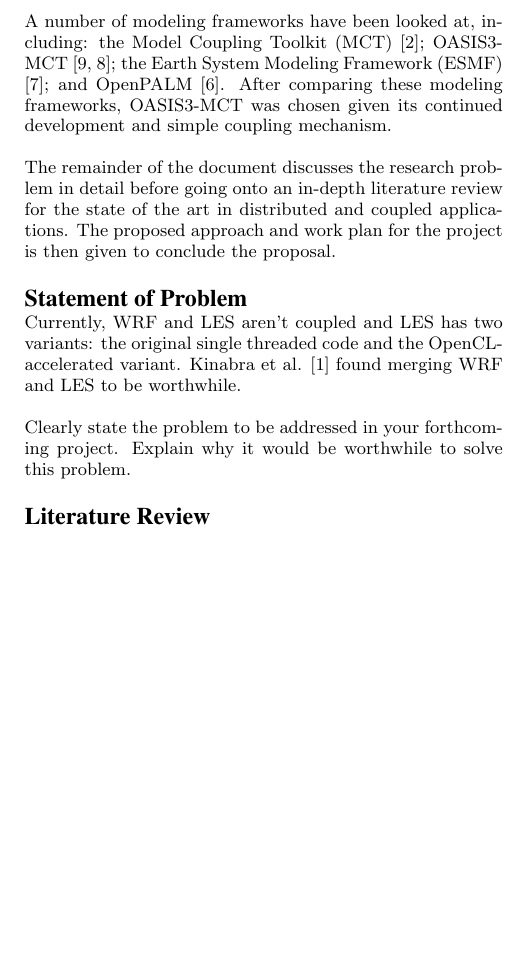
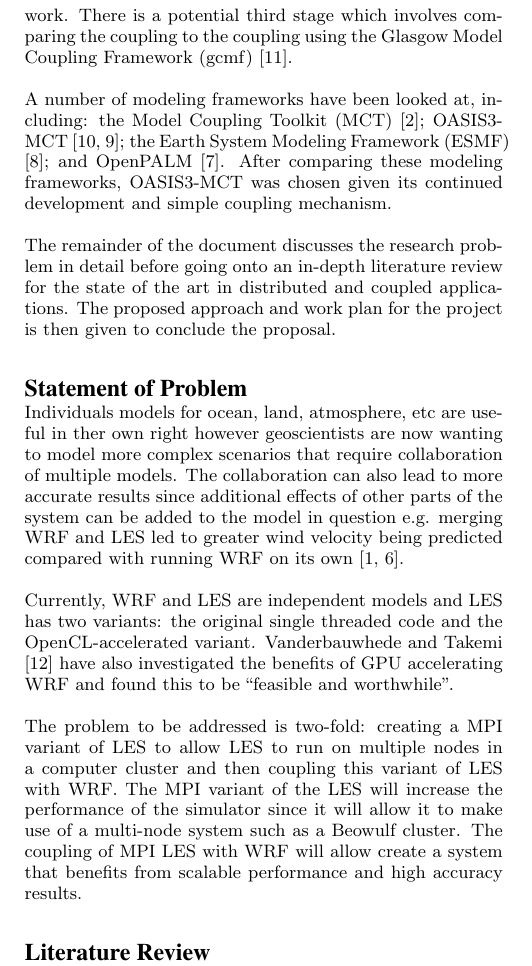
Before and after one commit to jessr92/LES-WRF-MPI, a LaTeX paper (Project Proposal/1002536r.tex): part of one column of page 1 of 2, cut at the place of the change, the shorter picture padded with empty space. Compiled offline with pdfLaTeX.

Commit message:
Adds statement of problem

```diff
--- a/Project Proposal/1002536r.tex
+++ b/Project Proposal/1002536r.tex
@@ -50,7 +50,9 @@ using the Message Passing Interface (MPI) for use on computer clusters. An
 additional aim is to allow use of the OpenCL-accelerated LES
 \cite{Vanderbauwhede2014} in the distributed system to improve the model's
 throughput further. The second stage involves the coupling of the distributed
-LES with the WRF using a model coupling framework.
+LES with the WRF using a model coupling framework. There is a potential third
+stage which involves comparing the coupling to the coupling using the Glasgow
+Model Coupling Framework (gcmf) \cite{Vanderbauwhede2014}.
 
 A number of modeling frameworks have been looked at, including: the Model
 Coupling Toolkit (MCT) \cite{Larson2005}; OASIS3-MCT \cite{Valcke,Valcke2013};
@@ -65,12 +67,26 @@ then given to conclude the proposal.
 
 \section*{Statement of Problem}
 
-Currently, WRF and LES aren't coupled and LES has two variants: the original
-single threaded code and the OpenCL-accelerated variant. Kinabra et al.
-\cite{Kinbara2010} found merging WRF and LES to be worthwhile.
+Individuals models for ocean, land, atmosphere, etc are useful in ther own right
+however geoscientists are now wanting to model more complex scenarios that
+require collaboration of multiple models. The collaboration can also lead to
+more accurate results since additional effects of other parts of the system can
+be added to the model in question e.g. merging WRF and LES led to greater wind
+velocity being predicted compared with running WRF on its own
+\cite{Kinbara2010,Nakayama1998}.
 
-Clearly state the problem to be addressed in your forthcoming project. Explain
-why it would be worthwhile to solve this problem.
+Currently, WRF and LES are independent models and LES has two variants: the
+original single threaded code and the OpenCL-accelerated variant. Vanderbauwhede
+and Takemi \cite{Vanderbauwhede2013} have also investigated the benefits of GPU
+accelerating WRF and found this to be ``feasible and worthwhile''.
+
+The problem to be addressed is two-fold: creating a MPI variant of LES to allow
+LES to run on multiple nodes in a computer cluster and then coupling this
+variant of LES with WRF. The MPI variant of the LES will increase the
+performance of the simulator since it will allow it to make use of a multi-node
+system such as a Beowulf cluster. The coupling of MPI LES with WRF will allow
+create a system that benefits from scalable performance and high accuracy
+results.
 
 \section*{Literature Review}
 
```
